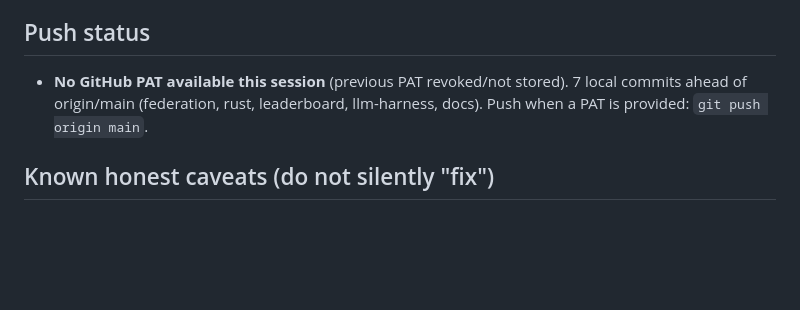
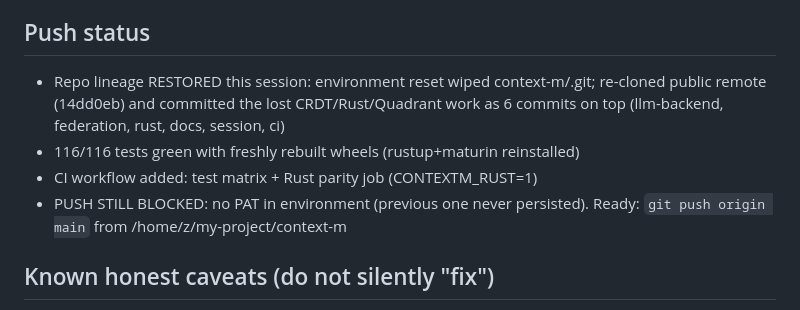
Before and after one commit to ssmurfgg04-gif/context-m, a Markdown page: SESSION_MEMORY.md, the part around the change. GitHub-like rendering; blank space fills up the shorter version.

Commit message:
docs(session): repo lineage restored, 6 commits staged, push blocked on credential

```diff
--- a/SESSION_MEMORY.md
+++ b/SESSION_MEMORY.md
@@ -58,10 +58,13 @@ Last updated: CRDT federation + Rust port + Quadrant session, 2026-08-27.
 
 ## Push status
 
-- **No GitHub PAT available this session** (previous PAT revoked/not
-  stored). 7 local commits ahead of origin/main (federation, rust,
-  leaderboard, llm-harness, docs). Push when a PAT is provided:
-  `git push origin main`.
+- Repo lineage RESTORED this session: environment reset wiped context-m/.git;
+  re-cloned public remote (14dd0eb) and committed the lost CRDT/Rust/Quadrant
+  work as 6 commits on top (llm-backend, federation, rust, docs, session, ci)
+- 116/116 tests green with freshly rebuilt wheels (rustup+maturin reinstalled)
+- CI workflow added: test matrix + Rust parity job (CONTEXTM_RUST=1)
+- PUSH STILL BLOCKED: no PAT in environment (previous one never persisted).
+  Ready: `git push origin main` from /home/z/my-project/context-m
 
 ## Known honest caveats (do not silently "fix")
 
```
